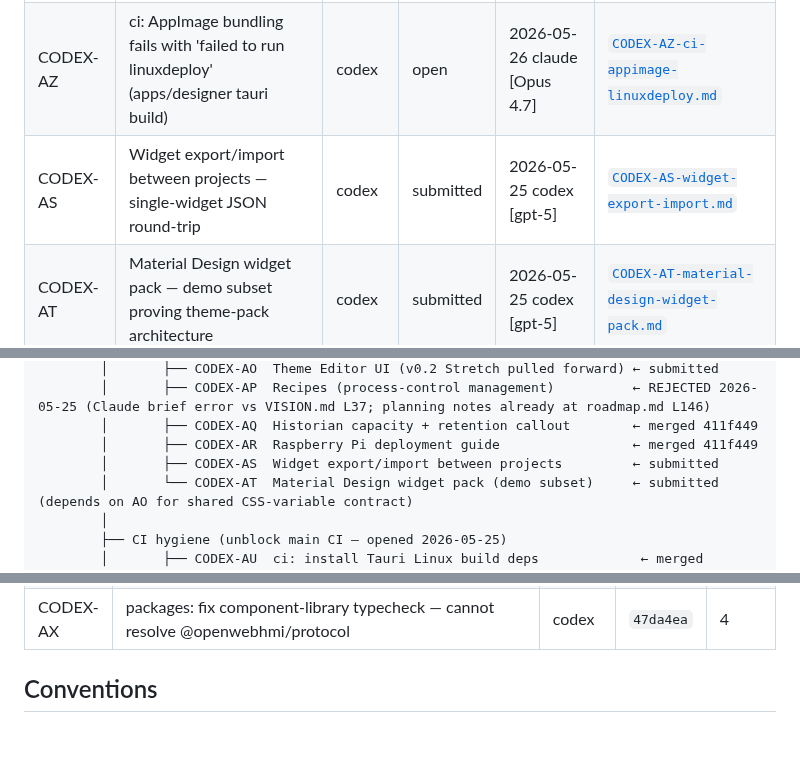
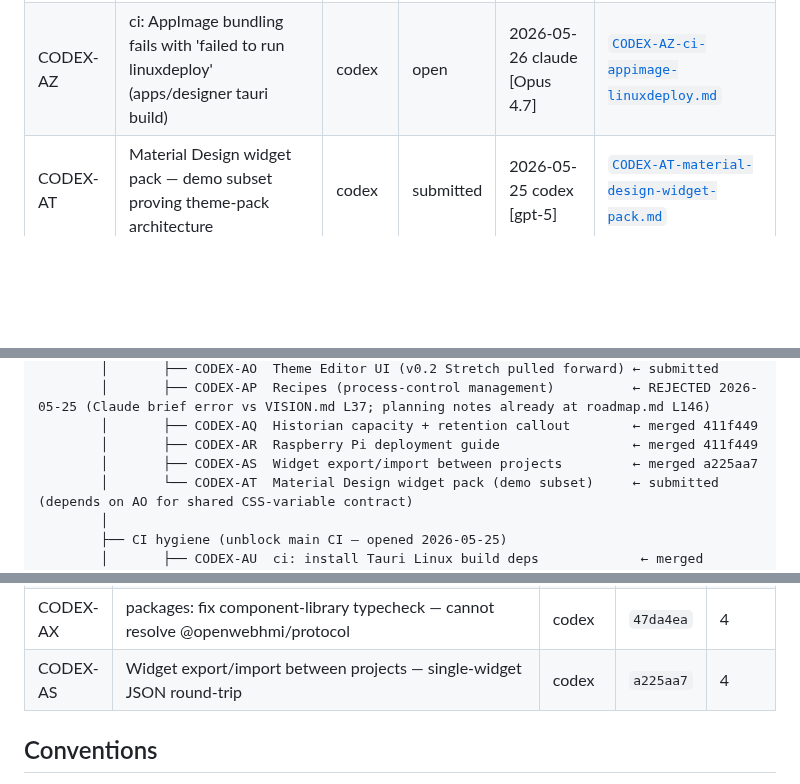
Before and after one commit to sergiogallegos/OpenWebHMI, a Markdown page: docs/agents/board.md, 3 parts joined by grey strips. Rendered like a GitHub page; blank space fills up the shorter version.

Commit message:
docs(agents): merge CODEX-AS (widget export/import)
Reviewed widget export/import end-to-end against commit a225aa7:
- Rust crates/protocol widget_io test: 1/1 green (cargo test -p openwebhmi-protocol --test widget_io --locked)
- Designer vitest: 21/21 green including 5 widget-io.test.ts cases (round-trip, warnings, unknown widget type, unsupported schema version, snapshot pin)
- CI run 26431030607 confirms full Node + Rust workspace green

Brief contract met cleanly: ExportedWidget shape mirrored on both Rust + TS sides, #[non_exhaustive] + #[serde(default)] per AL convention, defense-in-depth validation (validateKnownWidget called both at top-level and recursively), no partial state on import errors, id regeneration prevents collisions, snapshot test pins the v1.x JSON format.

Two yellow polish: openwebhmi_version hardcoded default (should wire to workspace constant), Rust test could add canonical-bytes pinned test mirroring AN audit-log discipline.

One informational observation flagged for the upcoming AO review: the ThemeEditor JSX render block in apps/designer/src/App.tsx landed in this commit (a225aa7) even though it's AO-scope. The AO commit (428a9cf, 2 min earlier) added the ThemeEditor import + saveTheme callback + onOpenTheme prop; this AS commit added the JSX block that consumes them. Code compiles in commit order; chunking observation only.

Validator green: 52 task files.

```diff
--- a/docs/agents/board.md
+++ b/docs/agents/board.md
@@ -12,7 +12,6 @@
 | CODEX-AN | audit-log CFR21 Part 11 framing + tamper-evident hash chain | codex | submitted | 2026-05-25 codex [gpt-5] | [`CODEX-AN-audit-log-cfr21-hash-chain.md`](tasks/CODEX-AN-audit-log-cfr21-hash-chain.md) |
 | CODEX-AO | Designer Theme Editor UI — pulled deferred v0.2 Stretch item forward | codex | submitted | 2026-05-25 codex [gpt-5] | [`CODEX-AO-theme-editor-ui.md`](tasks/CODEX-AO-theme-editor-ui.md) |
 | CODEX-AZ | ci: AppImage bundling fails with 'failed to run linuxdeploy' (apps/designer tauri build) | codex | open | 2026-05-26 claude [Opus 4.7] | [`CODEX-AZ-ci-appimage-linuxdeploy.md`](tasks/CODEX-AZ-ci-appimage-linuxdeploy.md) |
-| CODEX-AS | Widget export/import between projects — single-widget JSON round-trip | codex | submitted | 2026-05-25 codex [gpt-5] | [`CODEX-AS-widget-export-import.md`](tasks/CODEX-AS-widget-export-import.md) |
 | CODEX-AT | Material Design widget pack — demo subset proving theme-pack architecture | codex | submitted | 2026-05-25 codex [gpt-5] | [`CODEX-AT-material-design-widget-pack.md`](tasks/CODEX-AT-material-design-widget-pack.md) |
 
 ### Phase 4 dependency graph
@@ -32,7 +31,7 @@
         │       ├── CODEX-AP  Recipes (process-control management)          ← REJECTED 2026-05-25 (Claude brief error vs VISION.md L37; planning notes already at roadmap.md L146)
         │       ├── CODEX-AQ  Historian capacity + retention callout        ← merged 411f449
         │       ├── CODEX-AR  Raspberry Pi deployment guide                 ← merged 411f449
-        │       ├── CODEX-AS  Widget export/import between projects         ← submitted
+        │       ├── CODEX-AS  Widget export/import between projects         ← merged a225aa7
         │       └── CODEX-AT  Material Design widget pack (demo subset)     ← submitted (depends on AO for shared CSS-variable contract)
         │
         ├── CI hygiene (unblock main CI — opened 2026-05-25)
@@ -121,6 +120,7 @@ CI hygiene tasks AU + AV merged at `4e9bc9b`. Each unblocked the job's setup gat
 | CODEX-AY | ci: install Tauri Linux build deps in the Node job too (pnpm build step runs tauri build) | codex | `7505a62` | 4 |
 | CODEX-AW | tests: stabilize gateway WS script-event integration test (websocket_gateway_forwards_script_events_by_project timeout) | codex | `cc2e1f7` | 4 |
 | CODEX-AX | packages: fix component-library typecheck — cannot resolve @openwebhmi/protocol | codex | `47da4ea` | 4 |
+| CODEX-AS | Widget export/import between projects — single-widget JSON round-trip | codex | `a225aa7` | 4 |
 
 ## Conventions
 
```
Also changed, not shown: docs/agents/log.md (+1 -0 lines), 1 other file.
